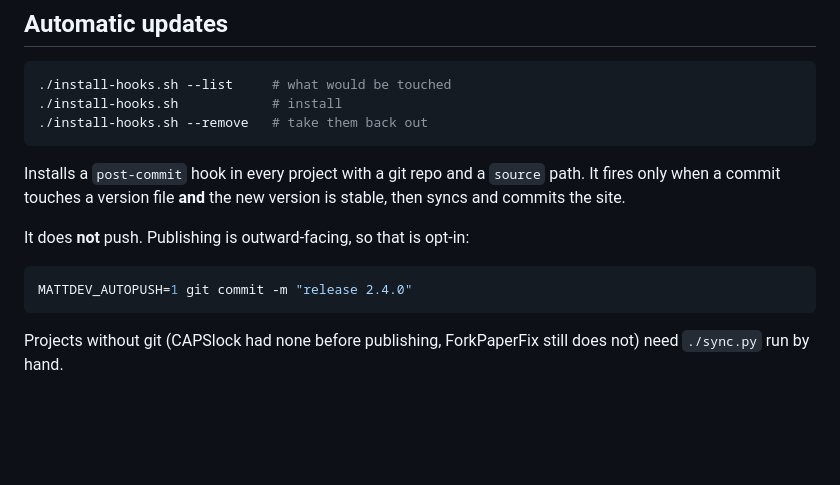
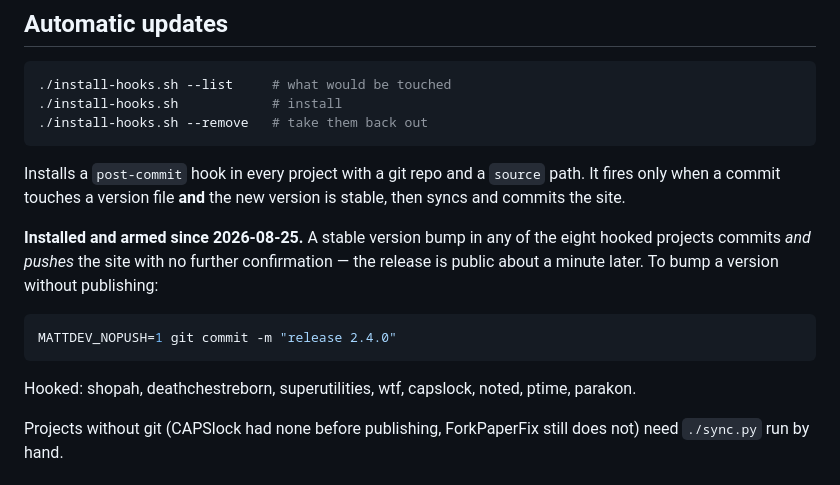
Before and after one commit to mattlawliet/mattlawliet.github.io, a Markdown page: README.md, the part around the change. Rendered like a GitHub page; blank space fills up the shorter version.

Commit message:
docs: note that release hooks are armed and auto-push
Co-Authored-By: Claude Opus 5 <noreply@anthropic.com>

````diff
--- a/README.md
+++ b/README.md
@@ -75,11 +75,17 @@ Installs a `post-commit` hook in every project with a git repo and a `source`
 path. It fires only when a commit touches a version file **and** the new
 version is stable, then syncs and commits the site.
 
-It does **not** push. Publishing is outward-facing, so that is opt-in:
+**Installed and armed since 2026-08-25.** A stable version bump in any of the
+eight hooked projects commits *and pushes* the site with no further
+confirmation — the release is public about a minute later. To bump a version
+without publishing:
 
 ```bash
-MATTDEV_AUTOPUSH=1 git commit -m "release 2.4.0"
+MATTDEV_NOPUSH=1 git commit -m "release 2.4.0"
 ```
+
+Hooked: shopah, deathchestreborn, superutilities, wtf, capslock, noted, ptime,
+parakon.
 
 Projects without git (CAPSlock had none before publishing, ForkPaperFix still
 does not) need `./sync.py` run by hand.
````
